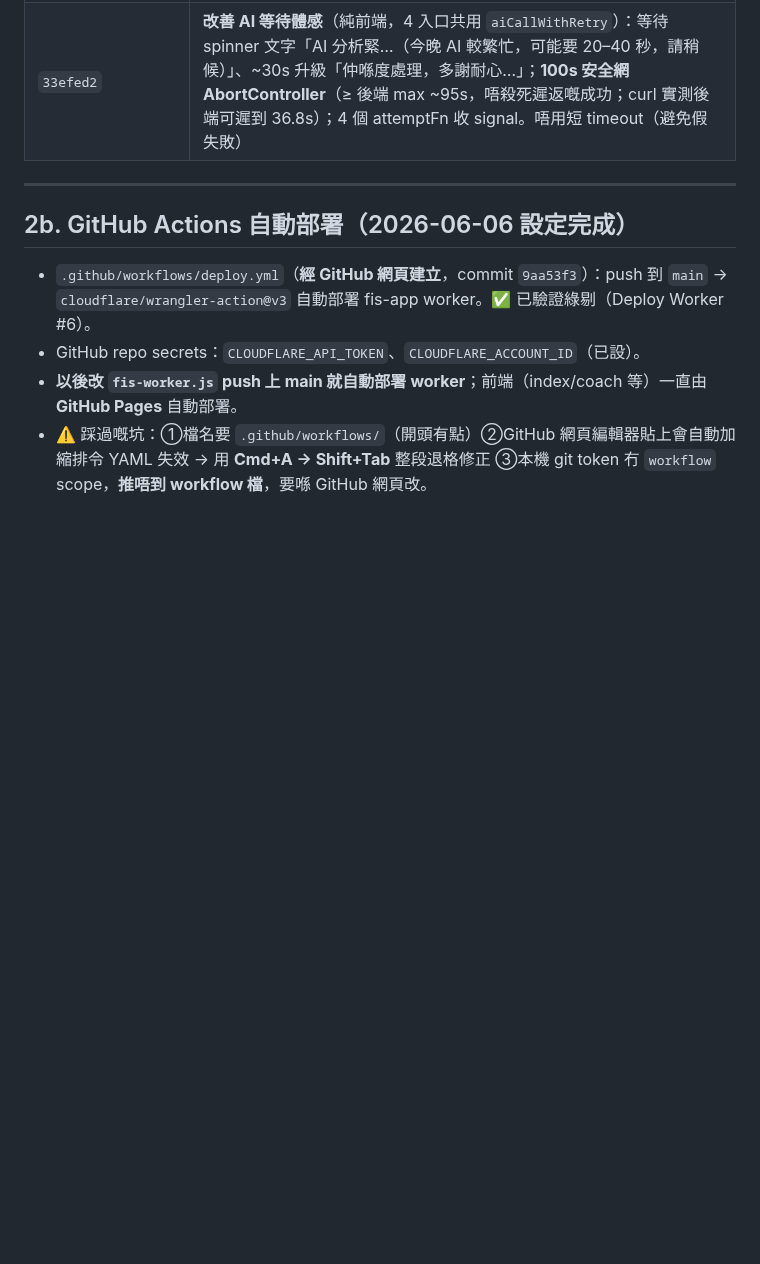
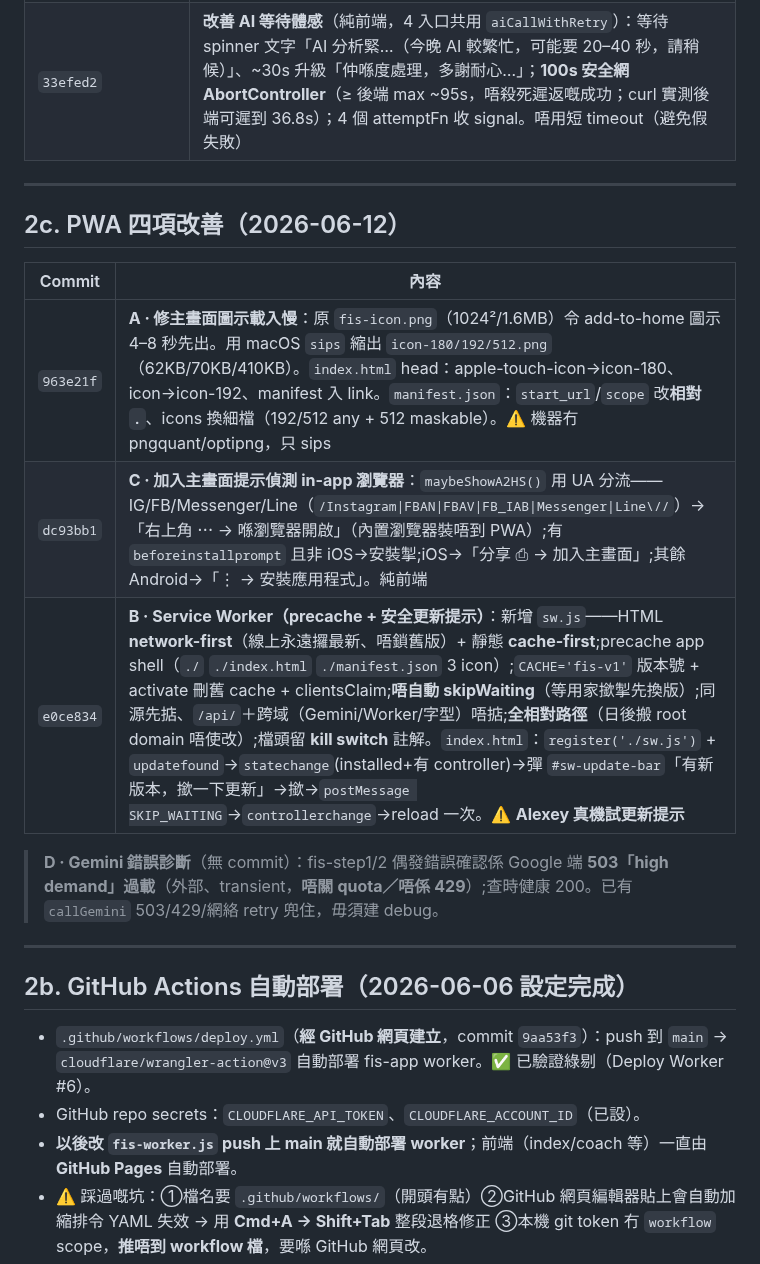
Before and after one commit to alexeywong22-fis/fis-app, a Markdown page: CONTEXT.md, the part around the change. GitHub-like rendering; blank space fills up the shorter version.

Commit message:
CONTEXT.md：記錄 PWA 四項改善（A 圖示 / C in-app 偵測 / B Service Worker / D Gemini 診斷）
Co-Authored-By: Claude Opus 4.8 (1M context) <noreply@anthropic.com>

```diff
--- a/CONTEXT.md
+++ b/CONTEXT.md
@@ -85,6 +85,18 @@
 
 ---
 
+## 2c. PWA 四項改善（2026-06-12）
+
+| Commit | 內容 |
+|---|---|
+| `963e21f` | **A · 修主畫面圖示載入慢**：原 `fis-icon.png`（1024²/1.6MB）令 add-to-home 圖示 4–8 秒先出。用 macOS `sips` 縮出 `icon-180/192/512.png`（62KB/70KB/410KB）。`index.html` head：apple-touch-icon→icon-180、icon→icon-192、manifest 入 link。`manifest.json`：`start_url`/`scope` 改**相對 `.`**、icons 換細檔（192/512 any + 512 maskable）。⚠️ 機器冇 pngquant/optipng，只 sips |
+| `dc93bb1` | **C · 加入主畫面提示偵測 in-app 瀏覽器**：`maybeShowA2HS()` 用 UA 分流——IG/FB/Messenger/Line（`/Instagram\|FBAN\|FBAV\|FB_IAB\|Messenger\|Line\//`）→「右上角 ⋯ → 喺瀏覽器開啟」（內置瀏覽器裝唔到 PWA）;有 `beforeinstallprompt` 且非 iOS→安裝掣;iOS→「分享 ⎙ → 加入主畫面」;其餘 Android→「⋮ → 安裝應用程式」。純前端 |
+| `e0ce834` | **B · Service Worker（precache + 安全更新提示）**：新增 `sw.js`——HTML **network-first**（線上永遠攞最新、唔鎖舊版）+ 靜態 **cache-first**;precache app shell（`./` `./index.html` `./manifest.json` 3 icon）;`CACHE='fis-v1'` 版本號 + activate 刪舊 cache + clientsClaim;**唔自動 skipWaiting**（等用家撳掣先換版）;同源先掂、`/api/`＋跨域（Gemini/Worker/字型）唔掂;**全相對路徑**（日後搬 root domain 唔使改）;檔頭留 **kill switch** 註解。`index.html`：`register('./sw.js')` + `updatefound`→`statechange`(installed+有 controller)→彈 `#sw-update-bar`「有新版本，撳一下更新」→撳→`postMessage SKIP_WAITING`→`controllerchange`→reload 一次。⚠️ **Alexey 真機試更新提示** |
+
+> **D · Gemini 錯誤診斷**（無 commit）：fis-step1/2 偶發錯誤確認係 Google 端 **503「high demand」過載**（外部、transient，**唔關 quota／唔係 429**）;查時健康 200。已有 `callGemini` 503/429/網絡 retry 兜住，毋須建 debug。
+
+---
+
 ## 2b. GitHub Actions 自動部署（2026-06-06 設定完成）
 
 - `.github/workflows/deploy.yml`（**經 GitHub 網頁建立**，commit `9aa53f3`）：push 到 `main` → `cloudflare/wrangler-action@v3` 自動部署 fis-app worker。✅ 已驗證綠剔（Deploy Worker #6）。
```
